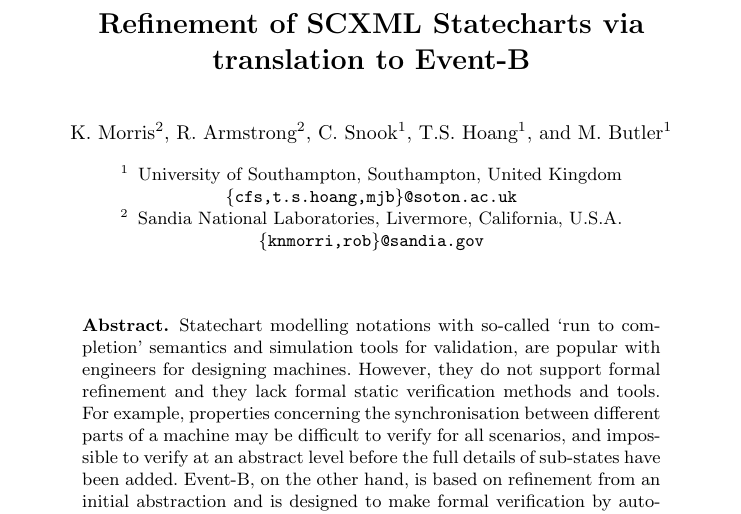
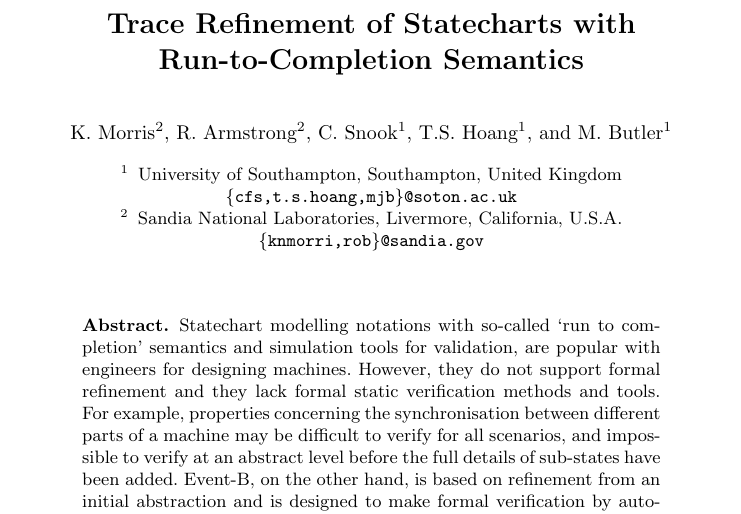
Before and after one commit to kmorris3/rodin_scxml_plugin, a LaTeX paper (manuscripts/FTSCS2018/SCXMLREF.tex): part of page 1 of 18, cut so that both start at the same text. Compiled offline with pdfLaTeX.

Commit message:
change title and add package for tables

```diff
--- a/manuscripts/FTSCS2018/SCXMLREF.tex
+++ b/manuscripts/FTSCS2018/SCXMLREF.tex
@@ -40,6 +40,9 @@
 \usepackage{url}
 \urldef{\mailsa}\path|{cfs, mjb}@ecs.soton.ac.uk|
 \urldef{\mailsa}\path|{knmorri, rob}@sandia.gov|
+
+% package for fancy tables
+\usepackage{booktabs}
 
 % Package for highlight TODOs
 %\usepackage[disable]{hltodonotes}
@@ -135,10 +138,10 @@
 \mainmatter  % start of an individual contribution
 
 % first the title is needed
-\title{Refinement of SCXML Statecharts via translation to Event-B}
+\title{Trace Refinement of Statecharts with Run-to-Completion Semantics}
 
 % a short form should be given in case it is too long for the running head
-\titlerunning{Refinement of SCXML}
+\titlerunning{Refinement of Statecharts}
 
 % the name(s) of the author(s) follow(s) next
 %
```
